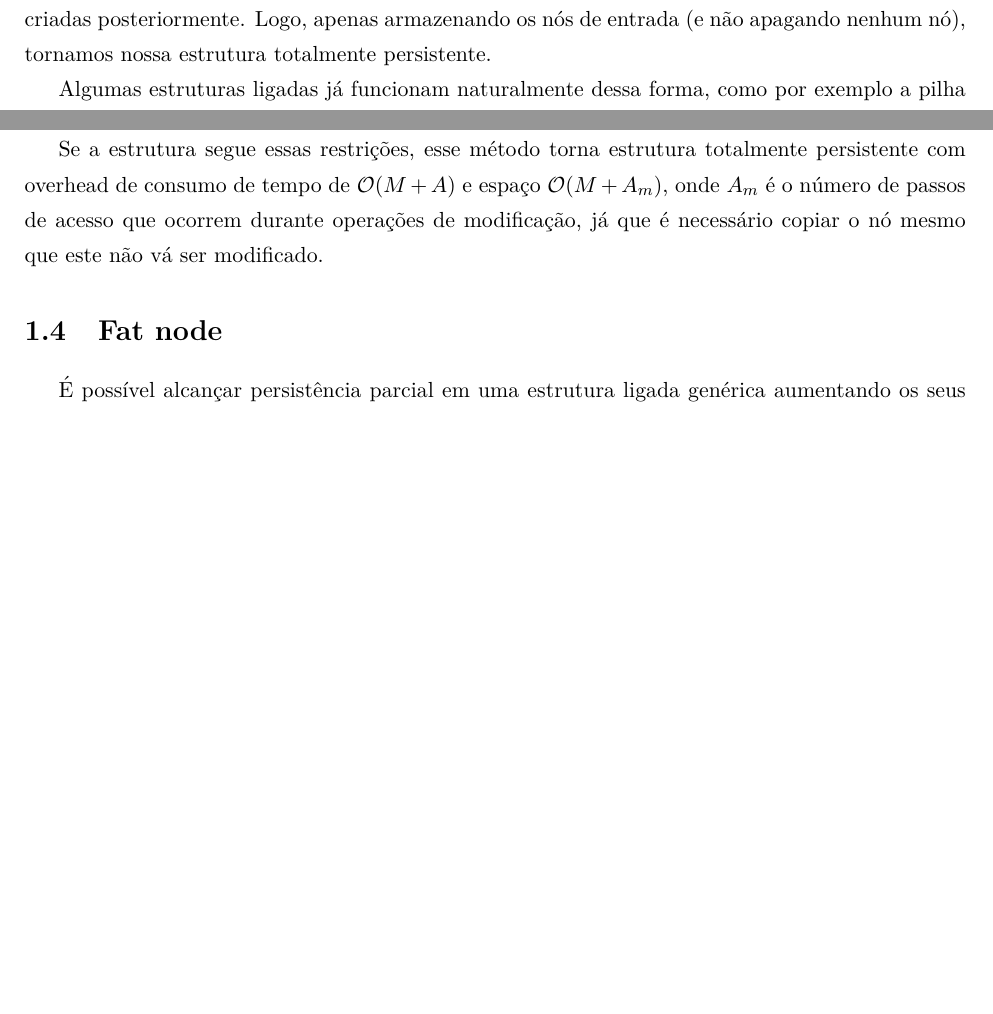
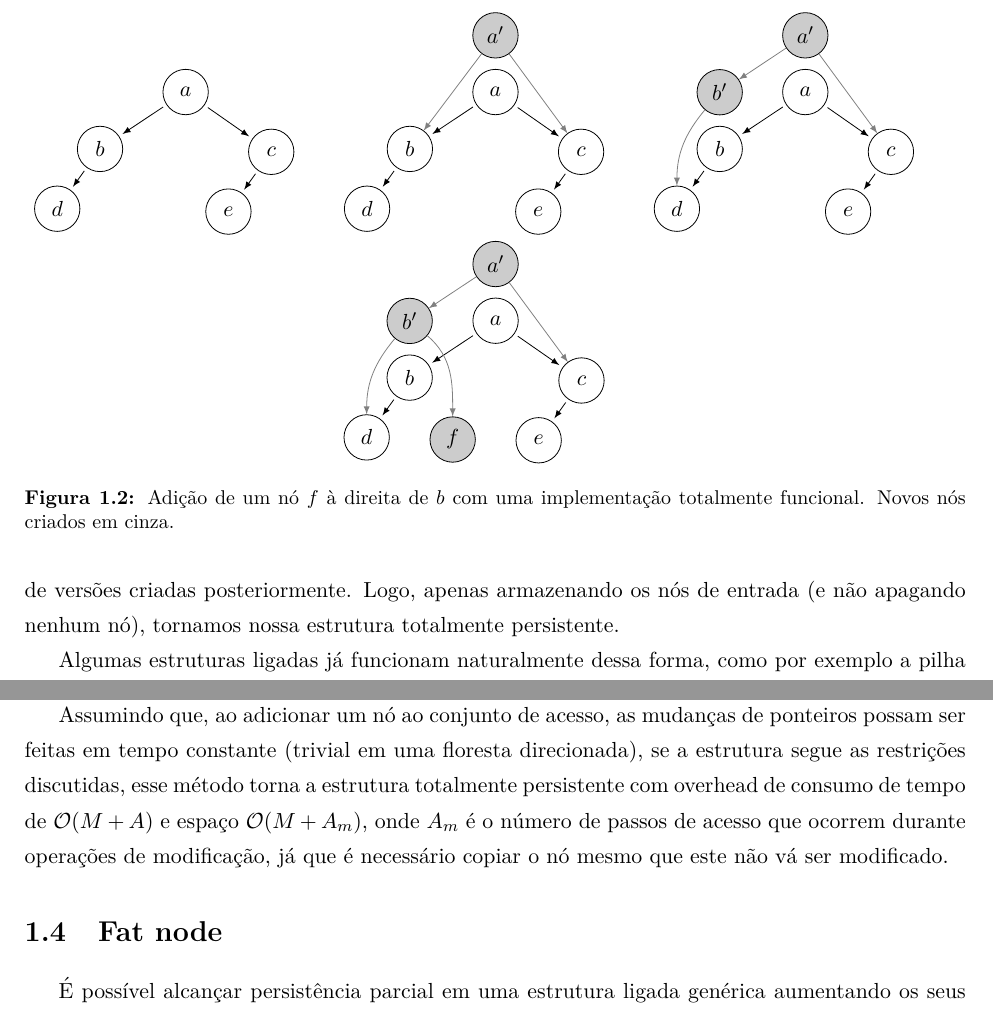
Before and after one commit to yancouto/mestrado, a LaTeX thesis (thesis/parts/persist/geral.tex): two parts of pages 4 and 5 of 10 before the commit and two parts of pages 5 and 6 of 11 after it, joined at a grey line, cut at the place of the change, the shorter picture padded with empty space. Compiled offline with pdfLaTeX.

Commit message:
Imagens para offline e funcional

```diff
--- a/thesis/parts/persist/geral.tex
+++ b/thesis/parts/persist/geral.tex
@@ -103,11 +134,9 @@ Então, é possível transformar qualquer estrutura ligada em totalmente persist
 
 \section{Implementação funcional} \label{sec:implfuncional}
 
-%% TÁ ZUADO, tem que arrumar as definições e pá
-
 A técnica que usamos nas estruturas apresentadas até agora é tornar a implementação funcional, ou seja, nunca modificar nenhum campo de um nó já criado.
 
-Se for possível implementar a estrutura desta forma, ela se torna totalmente persistente. Pois, se temos os nós de entrada da versão~$i$, e nenhum nó foi modificado, os nós que podem ser acessados a partir desses são exatamente os mesmos de quando a versão~$i$ foi criada, independente de versões criadas posteriormente. Logo, apenas armazenando os nós de entrada (e não apagando nenhum nó), tornamos nossa estrutura totalmente persistente.
+Se for possível implementar a estrutura desta forma, ela se torna totalmente persistente. De fato, se temos os nós de entrada da versão~$i$, e nenhum nó foi modificado, os nós que podem ser acessados a partir desses são exatamente os mesmos de quando a versão~$i$ foi criada, independente de versões criadas posteriormente. Logo, apenas armazenando os nós de entrada (e não apagando nenhum nó), tornamos nossa estrutura totalmente persistente.
 
-Algumas estruturas ligadas já funcionam naturalmente dessa forma, como por exemplo a pilha implementada no Capítulo~\ref{cap:pilha}, nunca é necessário alterar nenhum nó. Quando a estrutura não funciona dessa forma, é possível tentar ``forçar'' isso. Durante operações de modificação podemos, ao adicionar um nó ao conjunto de acesso, adicionar na verdade uma cópia desse nó, já que ela pode vir a ser modificada por um passo de modificação.
+Algumas estruturas ligadas já funcionam naturalmente dessa forma, como por exemplo a pilha implementada no Capítulo~\ref{cap:pilha}, onde nunca é necessário alterar nenhum nó. Quando a estrutura não funciona dessa forma, é possível tentar ``forçar'' isso, copiando os nós que forem ser modificados (e seus ancestrais). A estrutura recursiva de deque do Capítulo~\ref{cap:deque2} faz isso, copiando todos os nós acessados durante um~\textsc{Push} ou~\textsc{Pop}.
 
@@ -117 +146,38 @@ Esta técnica, de copiar todos os nós adicionados ao conjunto de acesso, funcio
 
+\tikzset{
+nodes={circle, minimum size=8mm},
+n/.style = {draw=none},
+b/.style = {fill=gray!40},
+be/.style = {color=gray},
+edge from parent/.append style={->, shorten >= 2pt, shorten <= 2pt}
+}
+\begin{figure}
+	\centering
+	\begin{tikzpicture}
+		\Tree [.\node(a){$a$}; [.\node(b){$b$}; \node(d){$d$}; \edge[n];\node[n]{}; ] [.\node(c){$c$}; \node(e){$e$}; \edge[n];\node[n]{}; ] ]
+	\end{tikzpicture}
+	\begin{tikzpicture}
+		\Tree [.\node(a){$a$}; [.\node(b){$b$}; \node(d){$d$}; \edge[n];\node[n]{}; ] [.\node(c){$c$}; \node(e){$e$}; \edge[n];\node[n]{}; ] ]
+		\node[above of = a, b](al){$a'$};
+		\draw[->, be] (al) -- (b);
+		\draw[->, be] (al) -- (c);
+	\end{tikzpicture}
+	\begin{tikzpicture}
+		\Tree [.\node(a){$a$}; [.\node(b){$b$}; \node(d){$d$}; \edge[n];\node[n]{}; ] [.\node(c){$c$}; \node(e){$e$}; \edge[n];\node[n]{}; ] ]
+		\node[above of = a, b](al){$a'$};
+		\node[above of = b, b](bl){$b'$};
+		\draw[->, be] (al) -- (bl);
+		\draw[->, be] (al) -- (c);
+		\draw[->, be] (bl) to[out=230,in=90] (d);
+	\end{tikzpicture}
+	\begin{tikzpicture}
+		\Tree [.\node(a){$a$}; [.\node(b){$b$}; \node(d){$d$}; \edge[n];\node[b](f){$f$}; ] [.\node(c){$c$}; \node(e){$e$}; \edge[n];\node[n]{}; ] ]
+		\node[above of = a, b](al){$a'$};
+		\node[above of = b, b](bl){$b'$};
+		\draw[->, be] (al) -- (bl);
+		\draw[->, be] (al) -- (c);
+		\draw[->, be] (bl) to[out=230,in=90] (d);
+		\draw[->, be] (bl) to[out=320,in=90] (f);
+	\end{tikzpicture}
+	\caption{Adição de um nó~$f$ à direita de~$b$ com uma implementação totalmente funcional. Novos nós criados em cinza.} \label{fig:totfunc_ex}
+\end{figure}
@@ -119,2 +184 @@ Se os nós de estrutura formam uma árvore, como no caso da pilha e da deque rec
 
-Se a estrutura segue essas restrições, esse método torna estrutura totalmente persistente com overhead de consumo de tempo de~$\Oh(M+A)$ e espaço~$\Oh(M+A_m)$, onde~$A_m$ é o número de passos de acesso que ocorrem durante operações de modificação, já que é necessário copiar o nó mesmo que este não vá ser modificado.
@@ -120,0 +193 @@ Se a estrutura segue essas restrições, esse método torna estrutura totalmente
+Assumindo que, ao adicionar um nó ao conjunto de acesso, as mudanças de ponteiros possam ser feitas em tempo constante (trivial em uma floresta direcionada), se a estrutura segue as restrições discutidas, esse método torna a estrutura totalmente persistente com overhead de consumo de tempo de~$\Oh(M+A)$ e espaço~$\Oh(M+A_m)$, onde~$A_m$ é o número de passos de acesso que ocorrem durante operações de modificação, já que é necessário copiar o nó mesmo que este não vá ser modificado.
```
Also changed, not shown: thesis/parts/persist/geral.tex (54 more changed lines).
